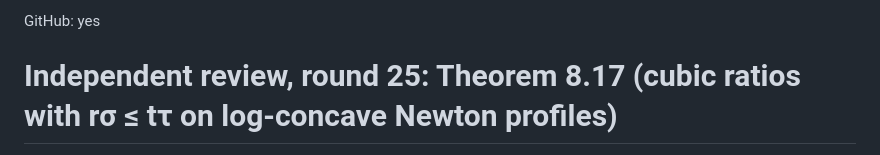
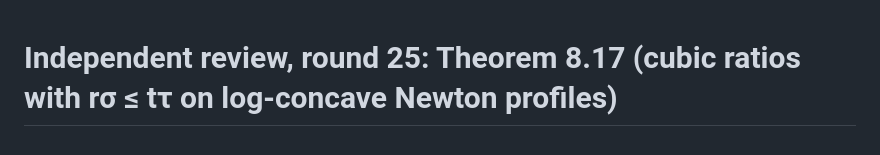
Before and after one commit to skypher/szkraw, a Markdown page: reviews/round25-brief.md, the part around the change. GitHub-like rendering.

Commit message:
Review round 25 brief: drop the folder header (submitted directly, like round 24)
Co-Authored-By: Claude Opus 5.5 <noreply@anthropic.com>

```diff
--- a/reviews/round25-brief.md
+++ b/reviews/round25-brief.md
@@ -1,5 +1,3 @@
-GitHub: yes
-
 # Independent review, round 25: Theorem 8.17 (cubic ratios with rσ ≤ tτ on log-concave Newton profiles)
 
 Repository: github.com/skypher/szkraw, commit faaa5a0 (paper.tex; scripts under runs/cubic/). Read paper.tex at that commit: Theorem 8.17 and its proof (search for `thm:lc-cubic`), and the results it builds on: Lemmas 8.3–8.4, Theorems 8.6, 8.9 (`thm:lc-affine`, whose proof defines u_n, y_n, D, X, Y, X′, Y′, J, H_*, T, K and F(z)) and 8.11 (`thm:lc-quadratic`, whose proof gives the move/detour/resummation framework, (8.4) and (8.6)).
```
